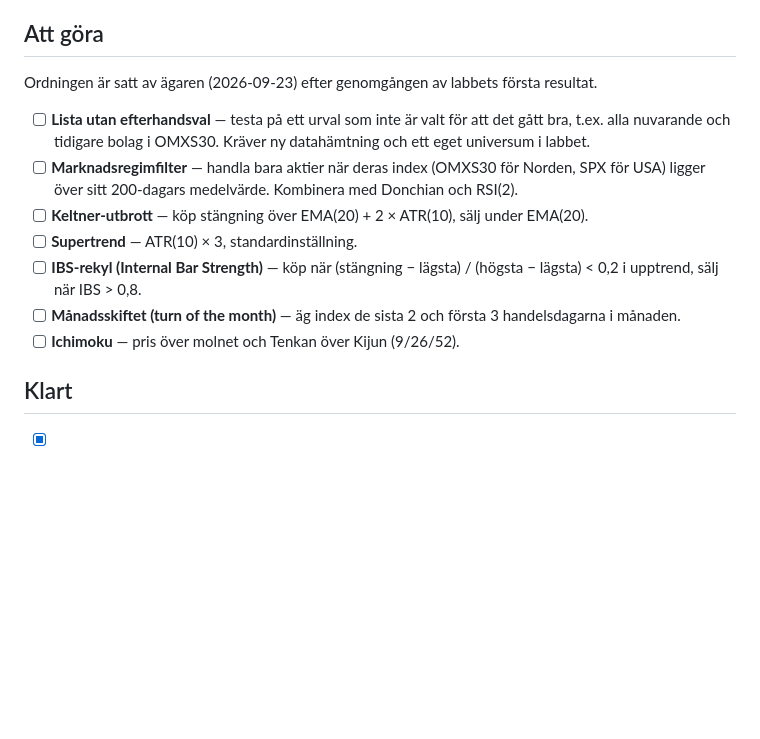
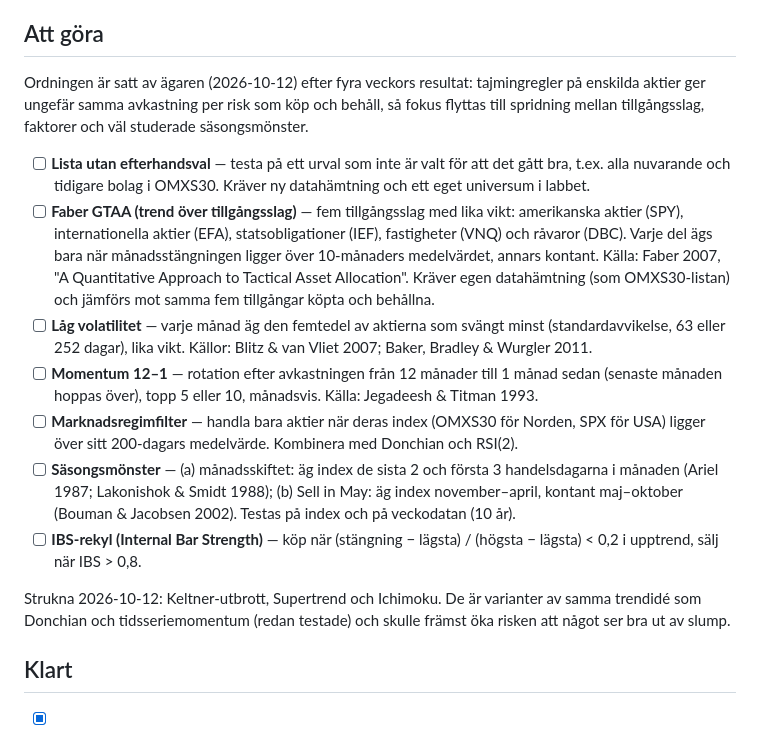
Before and after one commit to pasberg/MarketAdvAIsor, a Markdown page: pipeline/lab/BACKLOG.md, the part around the change. Rendered like a GitHub page; blank space fills up the shorter version.

Commit message:
Lab backlog: new order set by the owner
Multi-asset trend (Faber GTAA), low volatility and 12-1 momentum come
first, then the market regime filter, seasonality (turn of the month,
Sell in May) and IBS. Keltner, Supertrend and Ichimoku are struck as
variants of trend rules already tested.

Co-Authored-By: Claude Opus 5.5 <noreply@anthropic.com>
Claude-Session: https://claude.ai/code/session_01189CSxNdR49dnkKfhmwLNG

```diff
--- a/pipeline/lab/BACKLOG.md
+++ b/pipeline/lab/BACKLOG.md
@@ -24,18 +24,31 @@ och lägg gärna till nya idéer längst ned.
 
 ## Att göra
 
-Ordningen är satt av ägaren (2026-09-23) efter genomgången av labbets första resultat.
+Ordningen är satt av ägaren (2026-10-12) efter fyra veckors resultat: tajmingregler på enskilda aktier
+ger ungefär samma avkastning per risk som köp och behåll, så fokus flyttas till spridning mellan
+tillgångsslag, faktorer och väl studerade säsongsmönster.
 
 - [ ] **Lista utan efterhandsval** — testa på ett urval som inte är valt för att det gått bra, t.ex. alla
       nuvarande och tidigare bolag i OMXS30. Kräver ny datahämtning och ett eget universum i labbet.
+- [ ] **Faber GTAA (trend över tillgångsslag)** — fem tillgångsslag med lika vikt: amerikanska aktier (SPY),
+      internationella aktier (EFA), statsobligationer (IEF), fastigheter (VNQ) och råvaror (DBC). Varje del ägs
+      bara när månadsstängningen ligger över 10-månaders medelvärdet, annars kontant. Källa: Faber 2007,
+      "A Quantitative Approach to Tactical Asset Allocation". Kräver egen datahämtning (som OMXS30-listan)
+      och jämförs mot samma fem tillgångar köpta och behållna.
+- [ ] **Låg volatilitet** — varje månad äg den femtedel av aktierna som svängt minst (standardavvikelse,
+      63 eller 252 dagar), lika vikt. Källor: Blitz & van Vliet 2007; Baker, Bradley & Wurgler 2011.
+- [ ] **Momentum 12–1** — rotation efter avkastningen från 12 månader till 1 månad sedan (senaste månaden
+      hoppas över), topp 5 eller 10, månadsvis. Källa: Jegadeesh & Titman 1993.
 - [ ] **Marknadsregimfilter** — handla bara aktier när deras index (OMXS30 för Norden, SPX för USA)
       ligger över sitt 200-dagars medelvärde. Kombinera med Donchian och RSI(2).
-- [ ] **Keltner-utbrott** — köp stängning över EMA(20) + 2 × ATR(10), sälj under EMA(20).
-- [ ] **Supertrend** — ATR(10) × 3, standardinställning.
+- [ ] **Säsongsmönster** — (a) månadsskiftet: äg index de sista 2 och första 3 handelsdagarna i månaden
+      (Ariel 1987; Lakonishok & Smidt 1988); (b) Sell in May: äg index november–april, kontant maj–oktober
+      (Bouman & Jacobsen 2002). Testas på index och på veckodatan (10 år).
 - [ ] **IBS-rekyl (Internal Bar Strength)** — köp när (stängning − lägsta) / (högsta − lägsta) < 0,2 i upptrend,
       sälj när IBS > 0,8.
-- [ ] **Månadsskiftet (turn of the month)** — äg index de sista 2 och första 3 handelsdagarna i månaden.
-- [ ] **Ichimoku** — pris över molnet och Tenkan över Kijun (9/26/52).
+
+Strukna 2026-10-12: Keltner-utbrott, Supertrend och Ichimoku. De är varianter av samma trendidé som
+Donchian och tidsseriemomentum (redan testade) och skulle främst öka risken att något ser bra ut av slump.
 
 ## Klart
 
```
